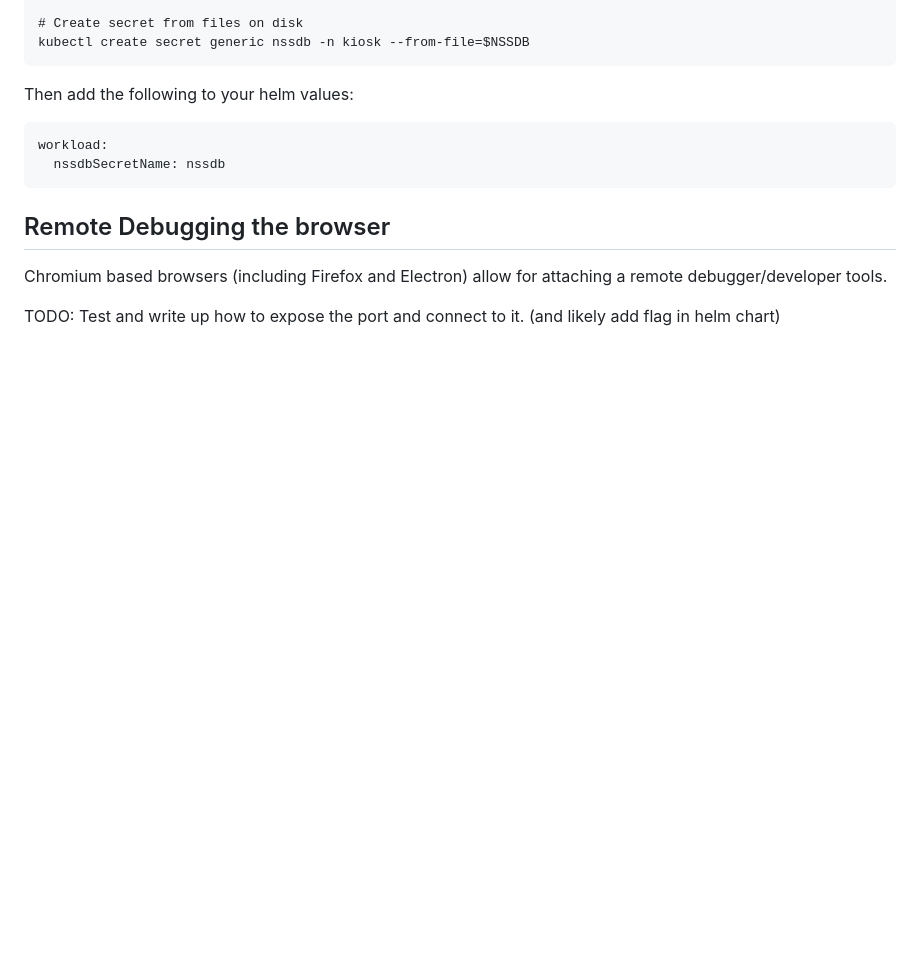
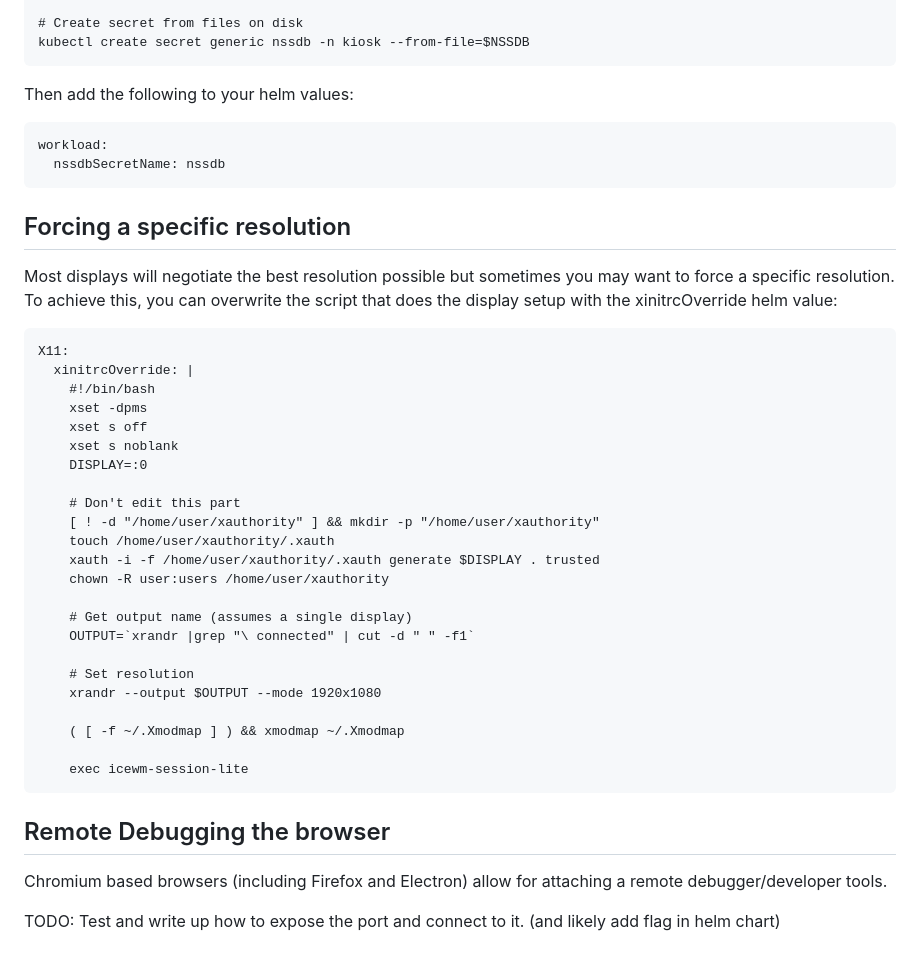
Before and after one commit to agracey/kiosk, a Markdown page: README.md, the part around the change. Drawn GitHub-style; blank space fills up the shorter version.

Commit message:
Adding howto about resolution

````diff
--- a/README.md
+++ b/README.md
@@ -169,6 +169,36 @@ workload:
   nssdbSecretName: nssdb
 ```
 
+## Forcing a specific resolution
+
+Most displays will negotiate the best resolution possible but sometimes you may want to force a specific resolution. To achieve this, you can overwrite the script that does the display setup with the xinitrcOverride helm value:
+
+```
+X11:
+  xinitrcOverride: |
+    #!/bin/bash
+    xset -dpms
+    xset s off
+    xset s noblank
+    DISPLAY=:0
+
+    # Don't edit this part
+    [ ! -d "/home/user/xauthority" ] && mkdir -p "/home/user/xauthority"
+    touch /home/user/xauthority/.xauth
+    xauth -i -f /home/user/xauthority/.xauth generate $DISPLAY . trusted
+    chown -R user:users /home/user/xauthority
+
+    # Get output name (assumes a single display)
+    OUTPUT=`xrandr |grep "\ connected" | cut -d " " -f1`
+
+    # Set resolution
+    xrandr --output $OUTPUT --mode 1920x1080
+
+    ( [ -f ~/.Xmodmap ] ) && xmodmap ~/.Xmodmap
+
+    exec icewm-session-lite
+```
+
 ## Remote Debugging the browser
 
 Chromium based browsers (including Firefox and Electron) allow for attaching a remote debugger/developer tools.
````
